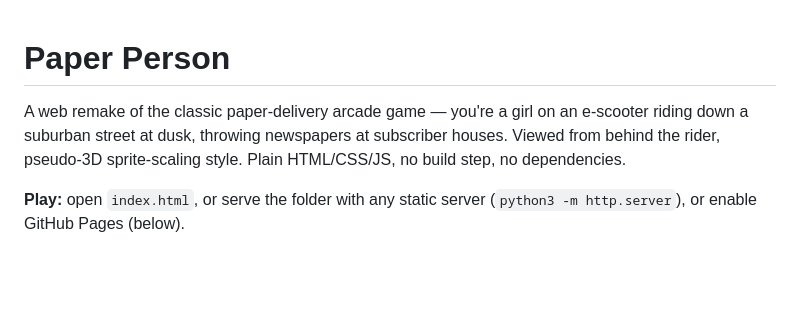
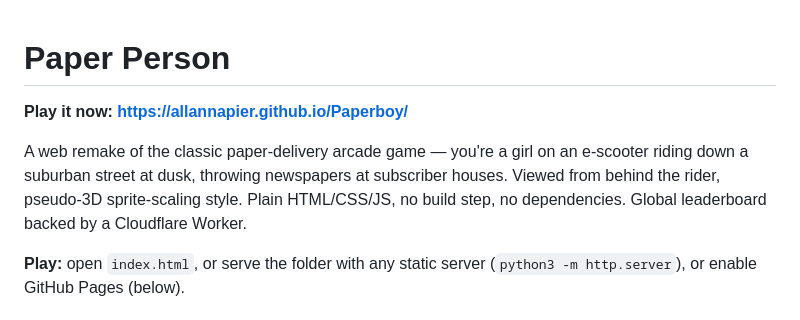
Before and after one commit to allannapier/Paperoo, a Markdown page: README.md, the part around the change. Drawn GitHub-style; blank space fills up the shorter version.

Commit message:
Add live play link to README
Co-Authored-By: Claude Fable 5 <noreply@anthropic.com>
Claude-Session: https://claude.ai/code/session_01ATBjKysoEPDTSPVSPPHQ1Z

```diff
--- a/README.md
+++ b/README.md
@@ -1,9 +1,12 @@
 # Paper Person
+
+**Play it now: https://allannapier.github.io/Paperboy/**
 
 A web remake of the classic paper-delivery arcade game — you're a girl on an
 e-scooter riding down a suburban street at dusk, throwing newspapers at
 subscriber houses. Viewed from behind the rider, pseudo-3D sprite-scaling
-style. Plain HTML/CSS/JS, no build step, no dependencies.
+style. Plain HTML/CSS/JS, no build step, no dependencies. Global leaderboard
+backed by a Cloudflare Worker.
 
 **Play:** open `index.html`, or serve the folder with any static server
 (`python3 -m http.server`), or enable GitHub Pages (below).
```
